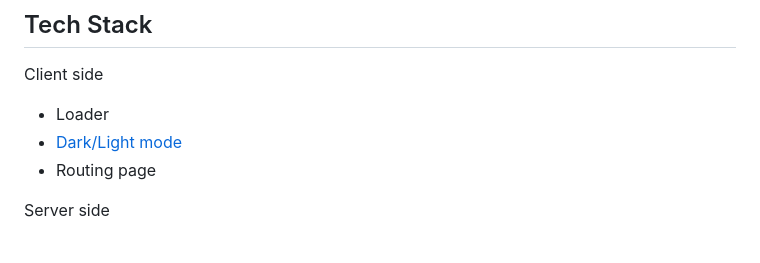
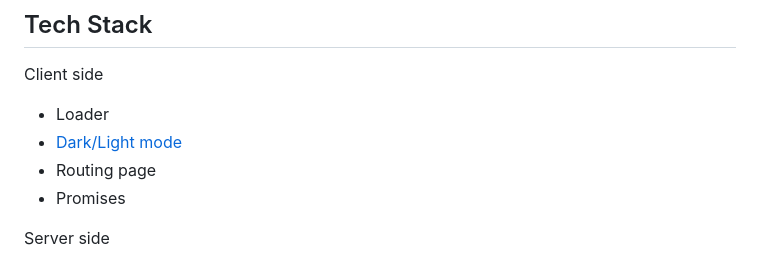
Before and after one commit to salim-mrw/Attacker, a Markdown page: web-page/README.md, the part around the change. GitHub-like rendering.

```diff
--- a/web-page/README.md
+++ b/web-page/README.md
@@ -87,6 +87,7 @@ Client side
 - Loader
 - [Dark/Light mode](documentation/dark_light_mode.md)
 - Routing page
+- Promises
 
 Server side
 
```
